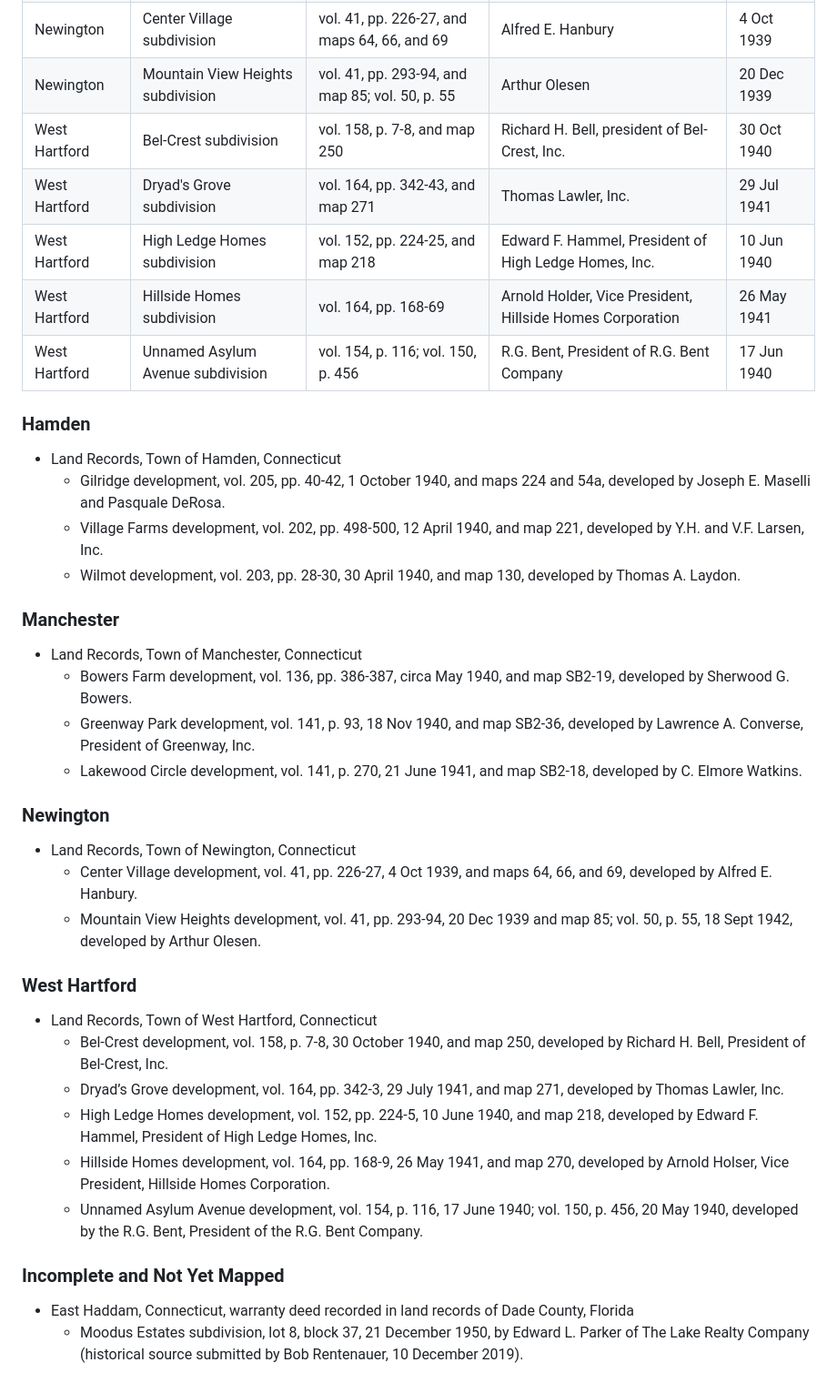
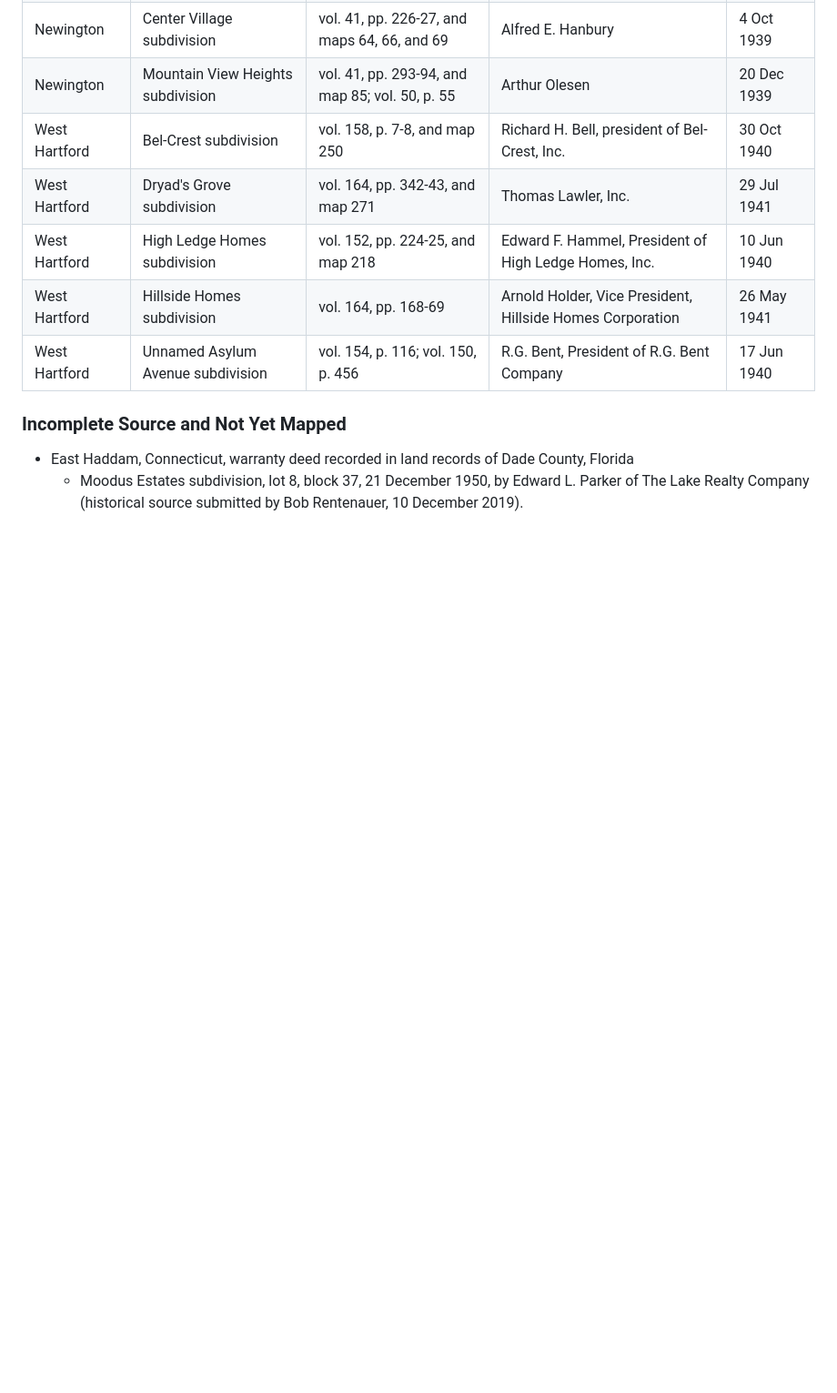
Before and after one commit to OnTheLine/otl-covenants-ghiaa, a Markdown page: README.md, the part around the change. Shown at 91% size. GitHub-like rendering; blank space fills up the shorter version.

```diff
--- a/README.md
+++ b/README.md
@@ -40,27 +40,6 @@ In the land records (stored in `pdf` folder), note that racially restrictive cov
 | West Hartford | Hillside Homes subdivision | vol. 164, pp. 168-69 | Arnold Holder, Vice President, Hillside Homes Corporation | 26 May 1941 |
 | West Hartford | Unnamed Asylum Avenue subdivision | vol. 154, p. 116; vol. 150, p. 456 | R.G. Bent, President of R.G. Bent Company | 17 Jun 1940 |
 
-### Hamden
-- Land Records, Town of Hamden, Connecticut
-  - Gilridge development, vol. 205, pp. 40-42, 1 October 1940, and maps 224 and 54a, developed by Joseph E. Maselli and Pasquale DeRosa.
-  - Village Farms development, vol. 202, pp. 498-500, 12 April 1940, and map 221, developed by Y.H. and V.F. Larsen, Inc.
-  - Wilmot development, vol. 203, pp. 28-30, 30 April 1940, and map 130, developed by Thomas A. Laydon.
-### Manchester
-- Land Records, Town of Manchester, Connecticut
-  - Bowers Farm development, vol. 136, pp. 386-387, circa May 1940, and map SB2-19, developed by Sherwood G. Bowers.
-  - Greenway Park development, vol. 141, p. 93, 18 Nov 1940, and map SB2-36, developed by Lawrence A. Converse, President of Greenway, Inc.
-  - Lakewood Circle development, vol. 141, p. 270, 21 June 1941, and map SB2-18, developed by C. Elmore Watkins.
-### Newington
-- Land Records, Town of Newington, Connecticut
-  - Center Village development, vol. 41, pp. 226-27, 4 Oct 1939, and maps 64, 66, and 69, developed by Alfred E. Hanbury.
-  - Mountain View Heights development, vol. 41, pp. 293-94, 20 Dec 1939 and map 85; vol. 50, p. 55, 18 Sept 1942, developed by Arthur Olesen.
-### West Hartford
-- Land Records, Town of West Hartford, Connecticut
-  - Bel-Crest development, vol. 158, p. 7-8, 30 October 1940, and map 250, developed by Richard H. Bell, President of Bel-Crest, Inc.
-  - Dryad’s Grove development, vol. 164, pp. 342-3, 29 July 1941, and map 271, developed by Thomas Lawler, Inc.
-  - High Ledge Homes development, vol. 152, pp. 224-5, 10 June 1940, and map 218, developed by Edward F. Hammel, President of High Ledge Homes, Inc.
-  - Hillside Homes development, vol. 164, pp. 168-9, 26 May 1941, and map 270, developed by Arnold Holser, Vice President, Hillside Homes Corporation.
-  - Unnamed Asylum Avenue development, vol. 154, p. 116, 17 June 1940; vol. 150, p. 456, 20 May 1940, developed by the R.G. Bent, President of the R.G. Bent Company.
-### Incomplete and Not Yet Mapped
+### Incomplete Source and Not Yet Mapped
 - East Haddam, Connecticut, warranty deed recorded in land records of Dade County, Florida
   - Moodus Estates subdivision, lot 8, block 37, 21 December 1950, by Edward L. Parker of The Lake Realty Company (historical source submitted by Bob Rentenauer, 10 December 2019).
```
